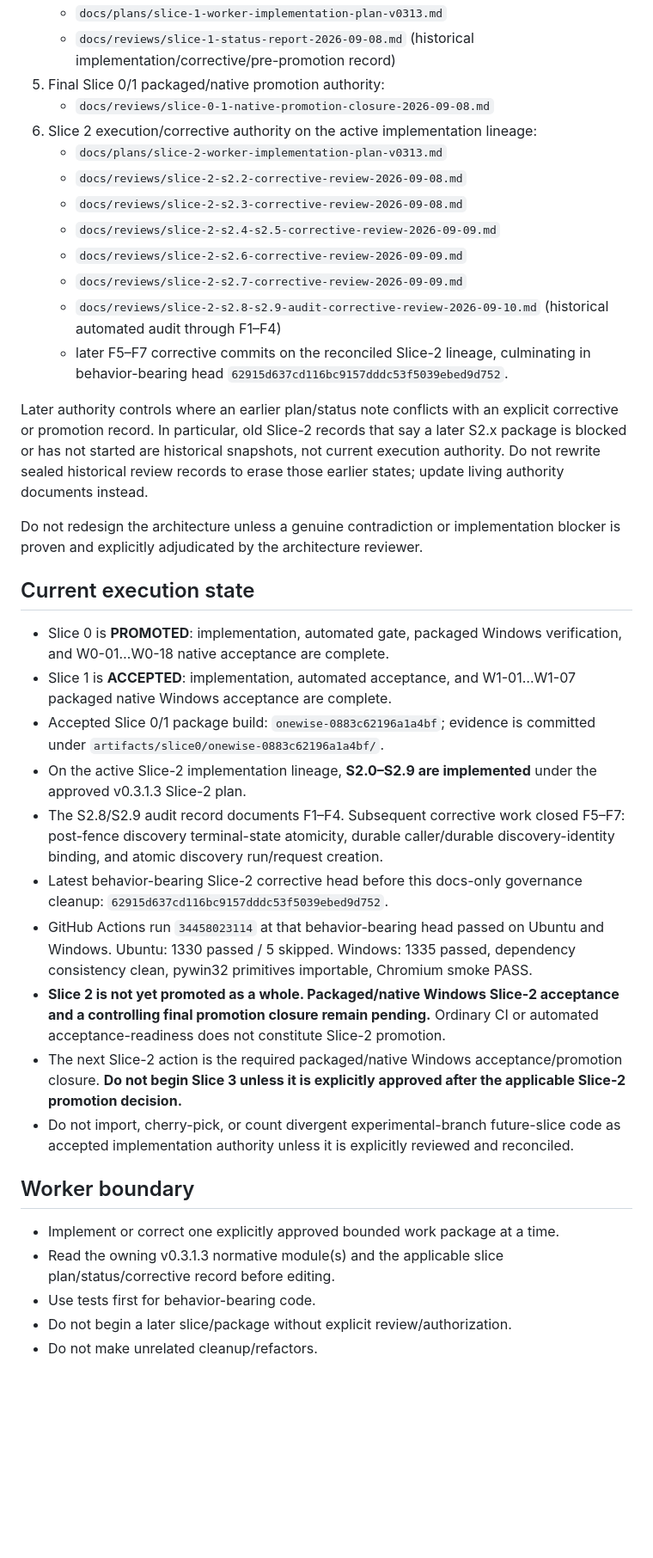
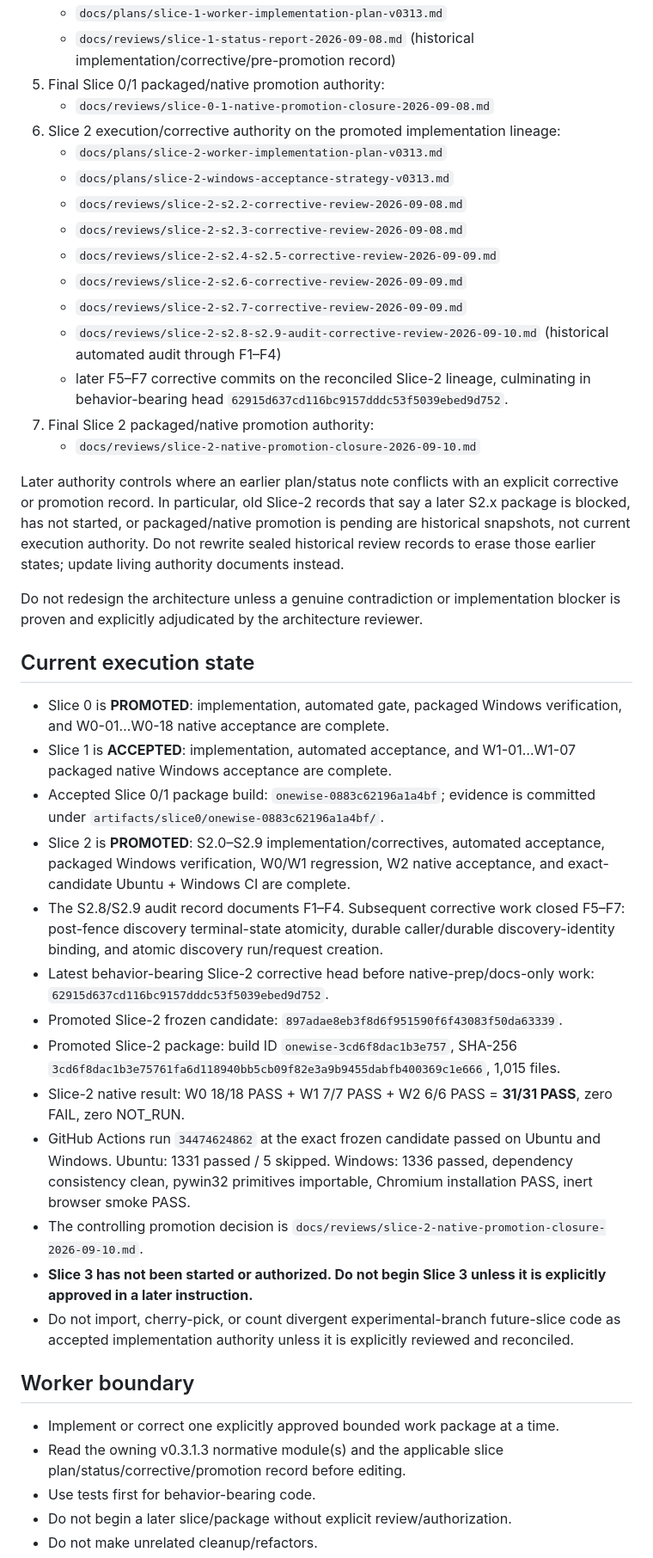
Before and after one commit to velsync/windows-job-scraper, a Markdown page: AGENTS.md, the part around one of its changes. Shown at 86% size. GitHub-like rendering; blank space fills up the shorter version.

Commit message:
docs: update Slice 2 agent authority

```diff
--- a/AGENTS.md
+++ b/AGENTS.md
@@ -15,8 +15,9 @@ This repository is the authoritative implementation workspace for Windows Job Sc
    - `docs/reviews/slice-1-status-report-2026-09-08.md` (historical implementation/corrective/pre-promotion record)
 5. Final Slice 0/1 packaged/native promotion authority:
    - `docs/reviews/slice-0-1-native-promotion-closure-2026-09-08.md`
-6. Slice 2 execution/corrective authority on the active implementation lineage:
+6. Slice 2 execution/corrective authority on the promoted implementation lineage:
    - `docs/plans/slice-2-worker-implementation-plan-v0313.md`
+   - `docs/plans/slice-2-windows-acceptance-strategy-v0313.md`
    - `docs/reviews/slice-2-s2.2-corrective-review-2026-09-08.md`
    - `docs/reviews/slice-2-s2.3-corrective-review-2026-09-08.md`
    - `docs/reviews/slice-2-s2.4-s2.5-corrective-review-2026-09-09.md`
@@ -24,8 +25,10 @@ This repository is the authoritative implementation workspace for Windows Job Sc
    - `docs/reviews/slice-2-s2.7-corrective-review-2026-09-09.md`
    - `docs/reviews/slice-2-s2.8-s2.9-audit-corrective-review-2026-09-10.md` (historical automated audit through F1–F4)
    - later F5–F7 corrective commits on the reconciled Slice-2 lineage, culminating in behavior-bearing head `62915d637cd116bc9157dddc53f5039ebed9d752`.
+7. Final Slice 2 packaged/native promotion authority:
+   - `docs/reviews/slice-2-native-promotion-closure-2026-09-10.md`
 
-Later authority controls where an earlier plan/status note conflicts with an explicit corrective or promotion record. In particular, old Slice-2 records that say a later S2.x package is blocked or has not started are historical snapshots, not current execution authority. Do not rewrite sealed historical review records to erase those earlier states; update living authority documents instead.
+Later authority controls where an earlier plan/status note conflicts with an explicit corrective or promotion record. In particular, old Slice-2 records that say a later S2.x package is blocked, has not started, or packaged/native promotion is pending are historical snapshots, not current execution authority. Do not rewrite sealed historical review records to erase those earlier states; update living authority documents instead.
 
 Do not redesign the architecture unless a genuine contradiction or implementation blocker is proven and explicitly adjudicated by the architecture reviewer.
 
@@ -34,18 +37,21 @@ Do not redesign the architecture unless a genuine contradiction or implementatio
 - Slice 0 is **PROMOTED**: implementation, automated gate, packaged Windows verification, and W0-01…W0-18 native acceptance are complete.
 - Slice 1 is **ACCEPTED**: implementation, automated acceptance, and W1-01…W1-07 packaged native Windows acceptance are complete.
 - Accepted Slice 0/1 package build: `onewise-0883c62196a1a4bf`; evidence is committed under `artifacts/slice0/onewise-0883c62196a1a4bf/`.
-- On the active Slice-2 implementation lineage, **S2.0–S2.9 are implemented** under the approved v0.3.1.3 Slice-2 plan.
+- Slice 2 is **PROMOTED**: S2.0–S2.9 implementation/correctives, automated acceptance, packaged Windows verification, W0/W1 regression, W2 native acceptance, and exact-candidate Ubuntu + Windows CI are complete.
 - The S2.8/S2.9 audit record documents F1–F4. Subsequent corrective work closed F5–F7: post-fence discovery terminal-state atomicity, durable caller/durable discovery-identity binding, and atomic discovery run/request creation.
-- Latest behavior-bearing Slice-2 corrective head before this docs-only governance cleanup: `62915d637cd116bc9157dddc53f5039ebed9d752`.
-- GitHub Actions run `34458023114` at that behavior-bearing head passed on Ubuntu and Windows. Ubuntu: 1330 passed / 5 skipped. Windows: 1335 passed, dependency consistency clean, pywin32 primitives importable, Chromium smoke PASS.
-- **Slice 2 is not yet promoted as a whole. Packaged/native Windows Slice-2 acceptance and a controlling final promotion closure remain pending.** Ordinary CI or automated acceptance-readiness does not constitute Slice-2 promotion.
-- The next Slice-2 action is the required packaged/native Windows acceptance/promotion closure. **Do not begin Slice 3 unless it is explicitly approved after the applicable Slice-2 promotion decision.**
+- Latest behavior-bearing Slice-2 corrective head before native-prep/docs-only work: `62915d637cd116bc9157dddc53f5039ebed9d752`.
+- Promoted Slice-2 frozen candidate: `897adae8eb3f8d6f951590f6f43083f50da63339`.
+- Promoted Slice-2 package: build ID `onewise-3cd6f8dac1b3e757`, SHA-256 `3cd6f8dac1b3e75761fa6d118940bb5cb09f82e3a9b9455dabfb400369c1e666`, 1,015 files.
+- Slice-2 native result: W0 18/18 PASS + W1 7/7 PASS + W2 6/6 PASS = **31/31 PASS**, zero FAIL, zero NOT_RUN.
+- GitHub Actions run `34474624862` at the exact frozen candidate passed on Ubuntu and Windows. Ubuntu: 1331 passed / 5 skipped. Windows: 1336 passed, dependency consistency clean, pywin32 primitives importable, Chromium installation PASS, inert browser smoke PASS.
+- The controlling promotion decision is `docs/reviews/slice-2-native-promotion-closure-2026-09-10.md`.
+- **Slice 3 has not been started or authorized. Do not begin Slice 3 unless it is explicitly approved in a later instruction.**
 - Do not import, cherry-pick, or count divergent experimental-branch future-slice code as accepted implementation authority unless it is explicitly reviewed and reconciled.
 
 ## Worker boundary
 
 - Implement or correct one explicitly approved bounded work package at a time.
-- Read the owning v0.3.1.3 normative module(s) and the applicable slice plan/status/corrective record before editing.
+- Read the owning v0.3.1.3 normative module(s) and the applicable slice plan/status/corrective/promotion record before editing.
 - Use tests first for behavior-bearing code.
 - Do not begin a later slice/package without explicit review/authorization.
 - Do not make unrelated cleanup/refactors.
```
Also changed, not shown: other parts of AGENTS.md (+17 -2 lines).
